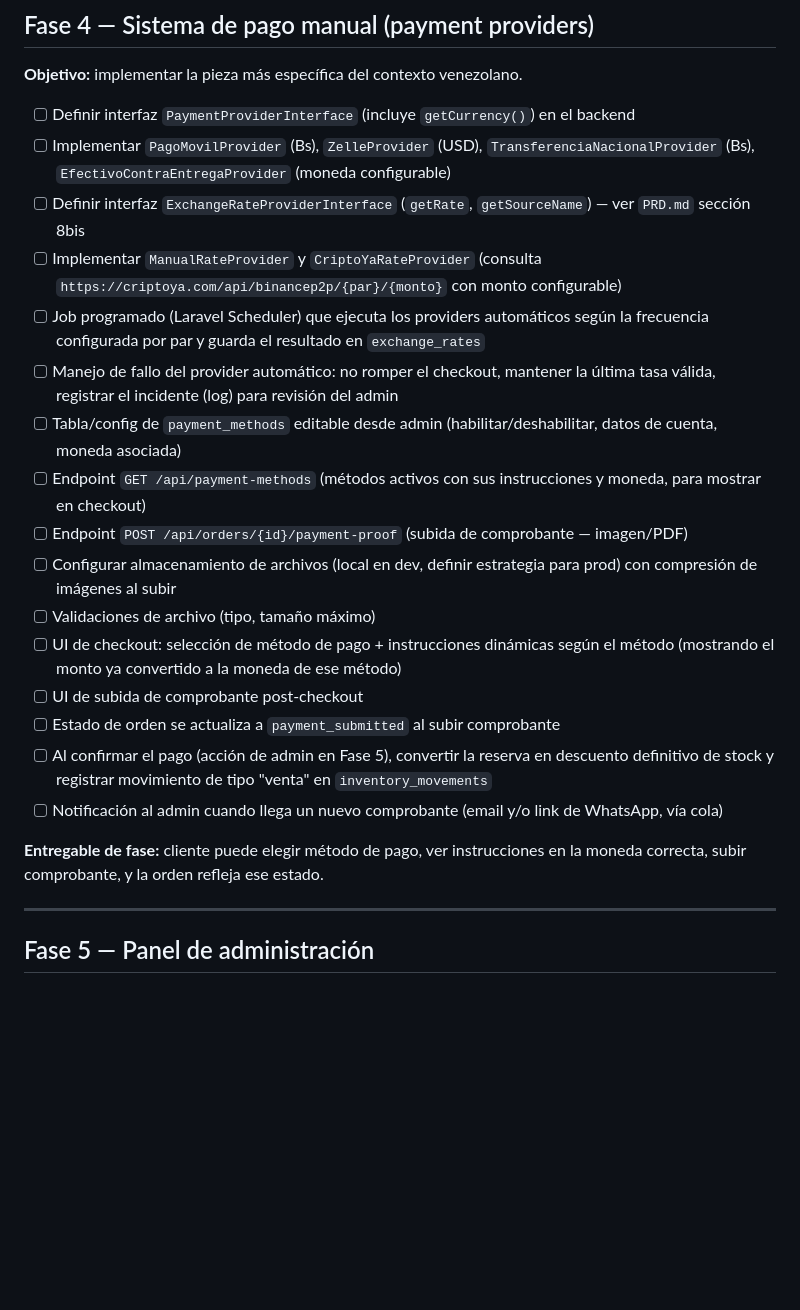
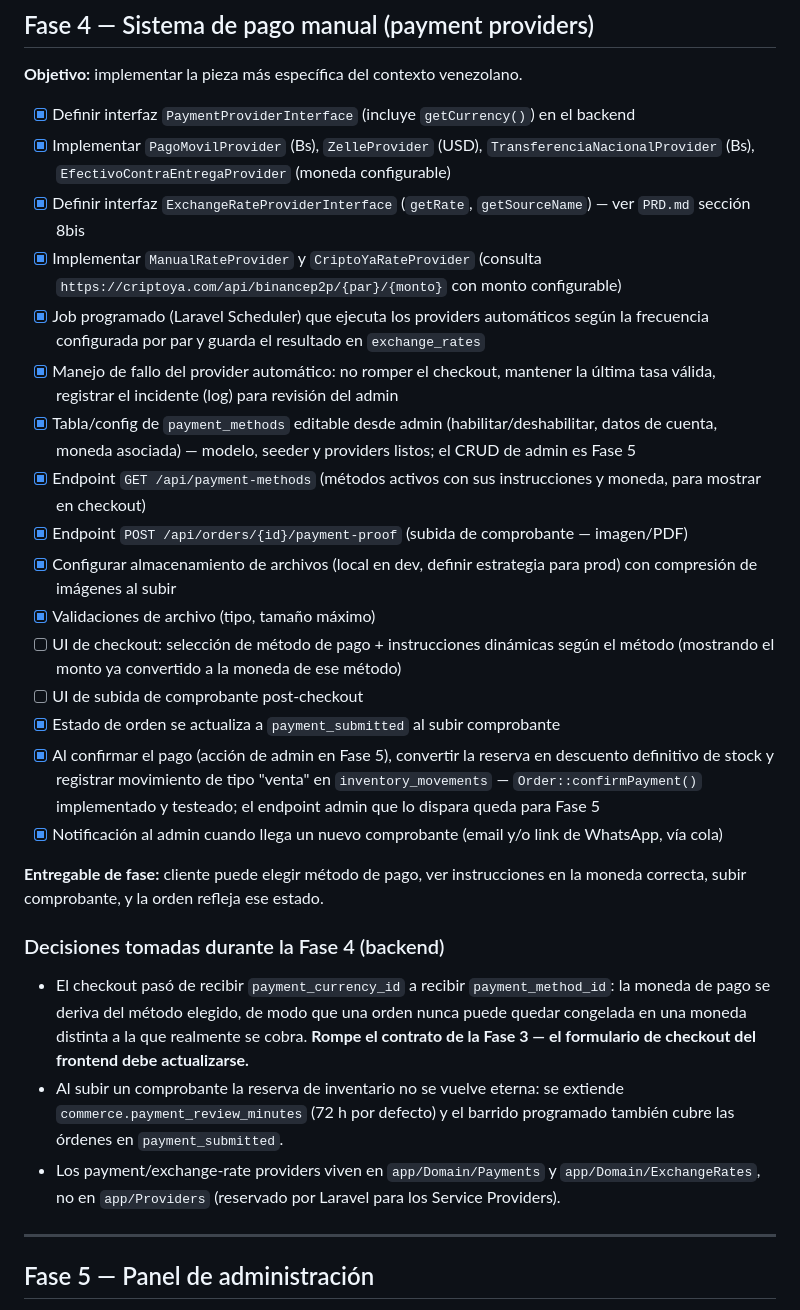
Before and after one commit to mendoza000/e-commerce, a Markdown page: docs/plan.md, the part around one of its changes. Drawn GitHub-style; blank space fills up the shorter version.

```diff
--- a/docs/plan.md
+++ b/docs/plan.md
@@ -109,24 +109,38 @@ sin lógica de negocio todavía.
 
 **Objetivo:** implementar la pieza más específica del contexto venezolano.
 
-- [ ] Definir interfaz `PaymentProviderInterface` (incluye `getCurrency()`) en el backend
-- [ ] Implementar `PagoMovilProvider` (Bs), `ZelleProvider` (USD), `TransferenciaNacionalProvider` (Bs), `EfectivoContraEntregaProvider` (moneda configurable)
-- [ ] Definir interfaz `ExchangeRateProviderInterface` (`getRate`, `getSourceName`) — ver `PRD.md` sección 8bis
-- [ ] Implementar `ManualRateProvider` y `CriptoYaRateProvider` (consulta `https://criptoya.com/api/binancep2p/{par}/{monto}` con monto configurable)
-- [ ] Job programado (Laravel Scheduler) que ejecuta los providers automáticos según la frecuencia configurada por par y guarda el resultado en `exchange_rates`
-- [ ] Manejo de fallo del provider automático: no romper el checkout, mantener la última tasa válida, registrar el incidente (log) para revisión del admin
-- [ ] Tabla/config de `payment_methods` editable desde admin (habilitar/deshabilitar, datos de cuenta, moneda asociada)
-- [ ] Endpoint `GET /api/payment-methods` (métodos activos con sus instrucciones y moneda, para mostrar en checkout)
-- [ ] Endpoint `POST /api/orders/{id}/payment-proof` (subida de comprobante — imagen/PDF)
-- [ ] Configurar almacenamiento de archivos (local en dev, definir estrategia para prod) con compresión de imágenes al subir
-- [ ] Validaciones de archivo (tipo, tamaño máximo)
+- [x] Definir interfaz `PaymentProviderInterface` (incluye `getCurrency()`) en el backend
+- [x] Implementar `PagoMovilProvider` (Bs), `ZelleProvider` (USD), `TransferenciaNacionalProvider` (Bs), `EfectivoContraEntregaProvider` (moneda configurable)
+- [x] Definir interfaz `ExchangeRateProviderInterface` (`getRate`, `getSourceName`) — ver `PRD.md` sección 8bis
+- [x] Implementar `ManualRateProvider` y `CriptoYaRateProvider` (consulta `https://criptoya.com/api/binancep2p/{par}/{monto}` con monto configurable)
+- [x] Job programado (Laravel Scheduler) que ejecuta los providers automáticos según la frecuencia configurada por par y guarda el resultado en `exchange_rates`
+- [x] Manejo de fallo del provider automático: no romper el checkout, mantener la última tasa válida, registrar el incidente (log) para revisión del admin
+- [x] Tabla/config de `payment_methods` editable desde admin (habilitar/deshabilitar, datos de cuenta, moneda asociada) — modelo, seeder y providers listos; el CRUD de admin es Fase 5
+- [x] Endpoint `GET /api/payment-methods` (métodos activos con sus instrucciones y moneda, para mostrar en checkout)
+- [x] Endpoint `POST /api/orders/{id}/payment-proof` (subida de comprobante — imagen/PDF)
+- [x] Configurar almacenamiento de archivos (local en dev, definir estrategia para prod) con compresión de imágenes al subir
+- [x] Validaciones de archivo (tipo, tamaño máximo)
 - [ ] UI de checkout: selección de método de pago + instrucciones dinámicas según el método (mostrando el monto ya convertido a la moneda de ese método)
 - [ ] UI de subida de comprobante post-checkout
-- [ ] Estado de orden se actualiza a `payment_submitted` al subir comprobante
-- [ ] Al confirmar el pago (acción de admin en Fase 5), convertir la reserva en descuento definitivo de stock y registrar movimiento de tipo "venta" en `inventory_movements`
-- [ ] Notificación al admin cuando llega un nuevo comprobante (email y/o link de WhatsApp, vía cola)
+- [x] Estado de orden se actualiza a `payment_submitted` al subir comprobante
+- [x] Al confirmar el pago (acción de admin en Fase 5), convertir la reserva en descuento definitivo de stock y registrar movimiento de tipo "venta" en `inventory_movements` — `Order::confirmPayment()` implementado y testeado; el endpoint admin que lo dispara queda para Fase 5
+- [x] Notificación al admin cuando llega un nuevo comprobante (email y/o link de WhatsApp, vía cola)
 
 **Entregable de fase:** cliente puede elegir método de pago, ver instrucciones en la moneda correcta, subir comprobante, y la orden refleja ese estado.
+
+### Decisiones tomadas durante la Fase 4 (backend)
+
+- El checkout pasó de recibir `payment_currency_id` a recibir `payment_method_id`:
+  la moneda de pago se deriva del método elegido, de modo que una orden nunca
+  puede quedar congelada en una moneda distinta a la que realmente se cobra.
+  **Rompe el contrato de la Fase 3 — el formulario de checkout del frontend debe
+  actualizarse.**
+- Al subir un comprobante la reserva de inventario no se vuelve eterna: se
+  extiende `commerce.payment_review_minutes` (72 h por defecto) y el barrido
+  programado también cubre las órdenes en `payment_submitted`.
+- Los payment/exchange-rate providers viven en `app/Domain/Payments` y
+  `app/Domain/ExchangeRates`, no en `app/Providers` (reservado por Laravel para
+  los Service Providers).
 
 ---
 
```
Also changed, not shown: other parts of docs/plan.md (+42 -42 lines).
